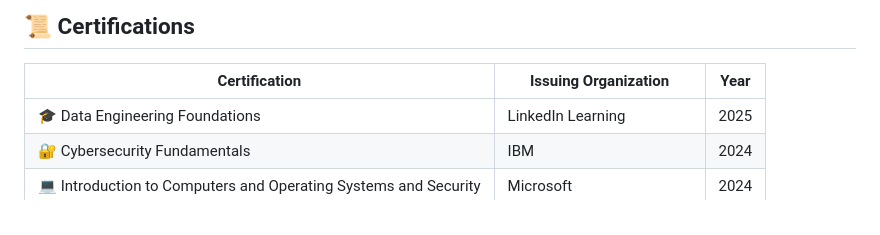
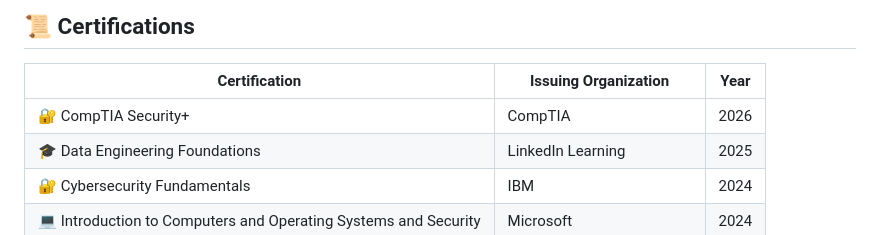
Before and after one commit to safwan-sk2110900/Safwan_Portfolio, a Markdown page: README.md, the part around the change. Drawn GitHub-style.

```diff
--- a/README.md
+++ b/README.md
@@ -222,6 +222,7 @@ Completed an intensive IT infrastructure training program covering multiple doma
 
 | Certification | Issuing Organization | Year |
 |---------------|---------------------|------|
+| 🔐 CompTIA Security+ | CompTIA | 2026 |
 | 🎓 Data Engineering Foundations | LinkedIn Learning | 2025 |
 | 🔐 Cybersecurity Fundamentals | IBM | 2024 |
 | 💻 Introduction to Computers and Operating Systems and Security | Microsoft | 2024 |
```
